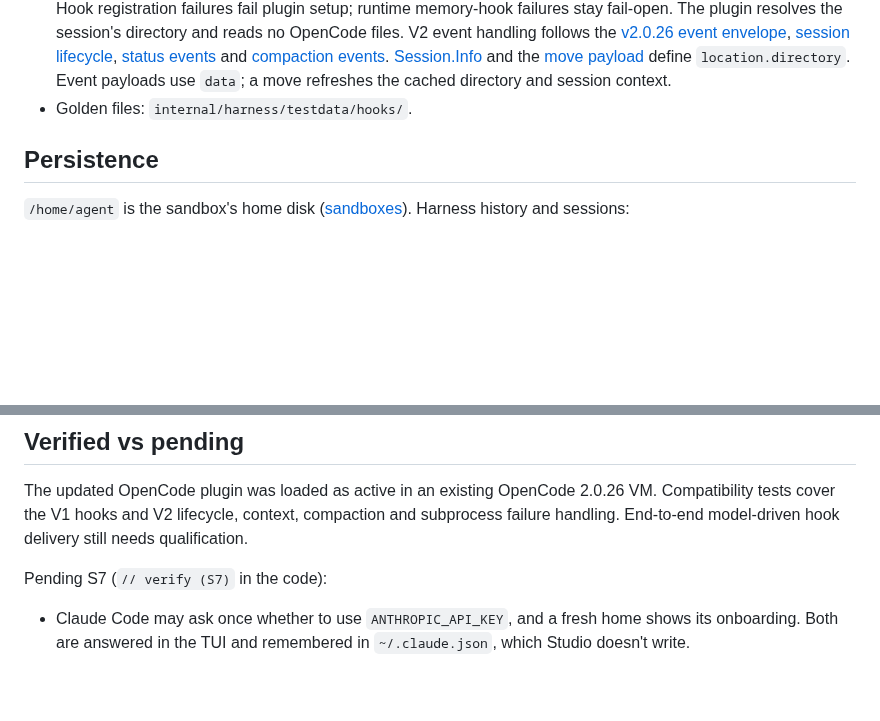
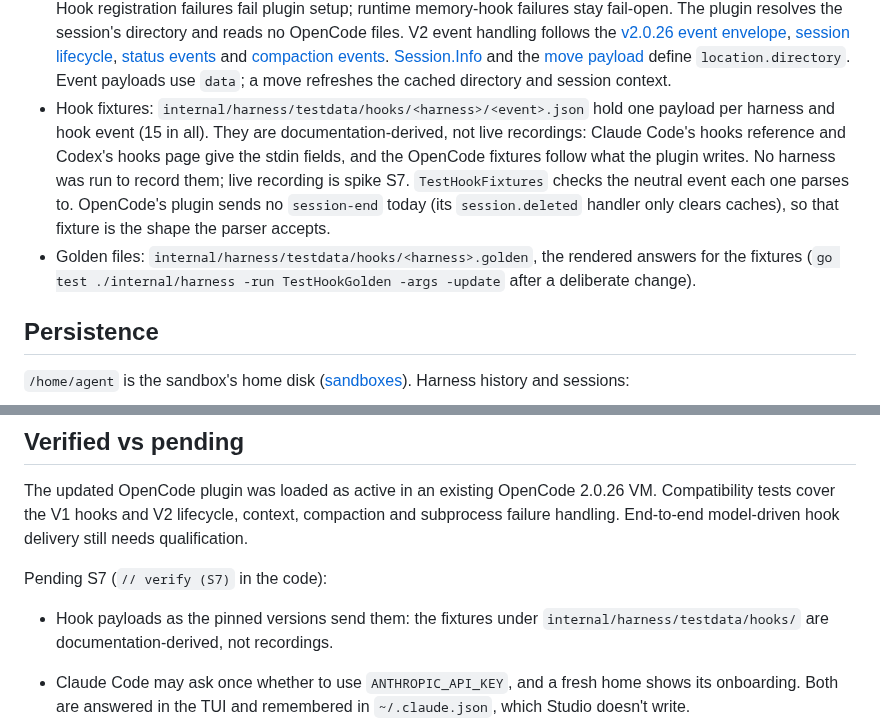
Before and after one commit to lukaskoebe/sandbox-studio, a Markdown page: docs/harnesses.md, 2 parts joined by grey strips. GitHub-like rendering; blank space fills up the shorter version.

Commit message:
Mark the harness hook fixtures as documentation-derived, not live recordings

```diff
--- a/docs/harnesses.md
+++ b/docs/harnesses.md
@@ -105,7 +105,16 @@ Every hook runs `/opt/studio/bin/studio-agent hook <event> --harness <h>` (docs/
   and the [move payload](https://github.com/anomalyco/opencode/blob/v2.0.26/packages/schema/src/session-inbox.ts)
   define `location.directory`. Event payloads use `data`; a move refreshes the cached
   directory and session context.
-- Golden files: `internal/harness/testdata/hooks/`.
+- Hook fixtures: `internal/harness/testdata/hooks/<harness>/<event>.json` hold one payload
+  per harness and hook event (15 in all). They are documentation-derived, not live
+  recordings: Claude Code's hooks reference and Codex's hooks page give the stdin fields,
+  and the OpenCode fixtures follow what the plugin writes. No harness was run to record
+  them; live recording is spike S7. `TestHookFixtures` checks the neutral event each one
+  parses to. OpenCode's plugin sends no `session-end` today (its `session.deleted` handler
+  only clears caches), so that fixture is the shape the parser accepts.
+- Golden files: `internal/harness/testdata/hooks/<harness>.golden`, the rendered answers
+  for the fixtures (`go test ./internal/harness -run TestHookGolden -args -update` after a
+  deliberate change).
 
 ## Persistence
 
@@ -171,6 +180,9 @@ failure handling. End-to-end model-driven hook delivery still needs qualificatio
 
 Pending S7 (`// verify (S7)` in the code):
 
+- Hook payloads as the pinned versions send them: the fixtures under
+  `internal/harness/testdata/hooks/` are documentation-derived, not recordings.
+
 - Claude Code may ask once whether to use `ANTHROPIC_API_KEY`, and a fresh home shows its
   onboarding. Both are answered in the TUI and remembered in `~/.claude.json`, which Studio
   doesn't write.
```
